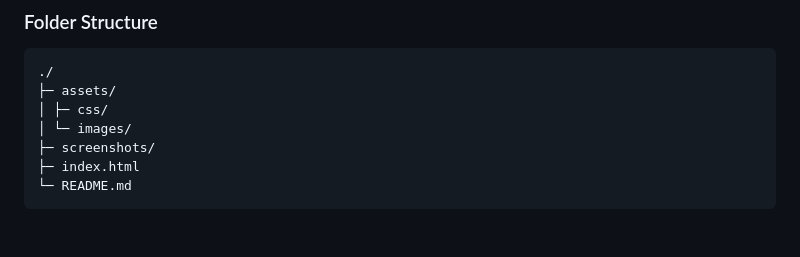
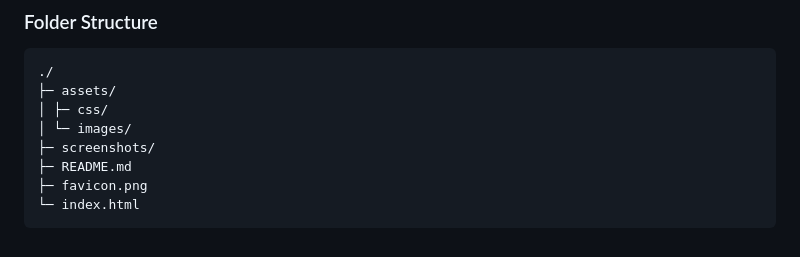
Before and after one commit to fortune-i-o/fortune-socials.github.io, a Markdown page: README.md, the part around the change. GitHub-like rendering.

````diff
--- a/README.md
+++ b/README.md
@@ -22,6 +22,7 @@ Hello there! I’m Fortune, a web developer. I created this custom linktree webs
 │ ├─ css/
 │ └─ images/
 ├─ screenshots/
-├─ index.html
-└─ README.md
+├─ README.md
+├─ favicon.png
+└─ index.html
 ```
````
Also changed, not shown: favicon.png (added), screenshots/fortune-io-socials.pages.dev.png (deleted), 2 other files.
